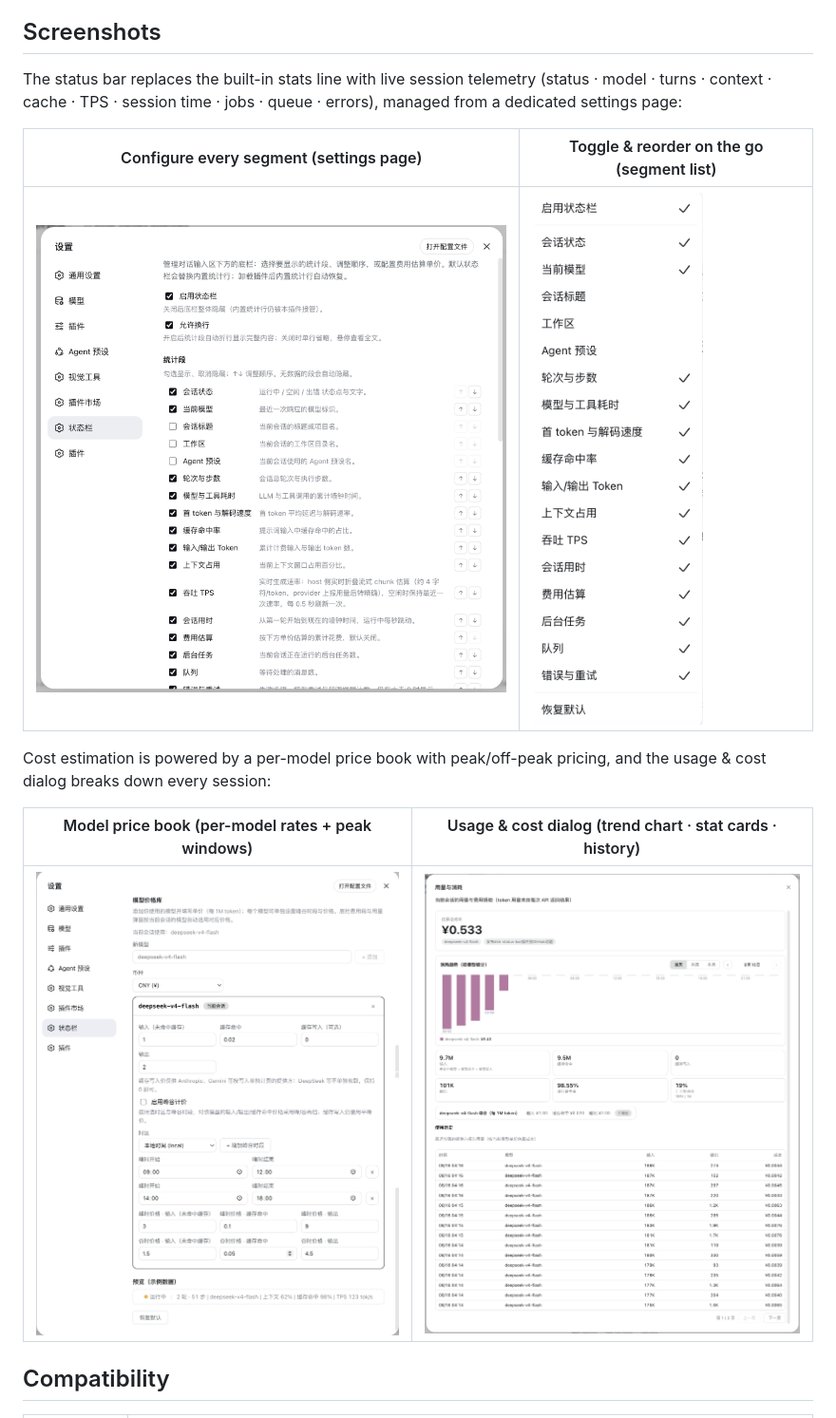
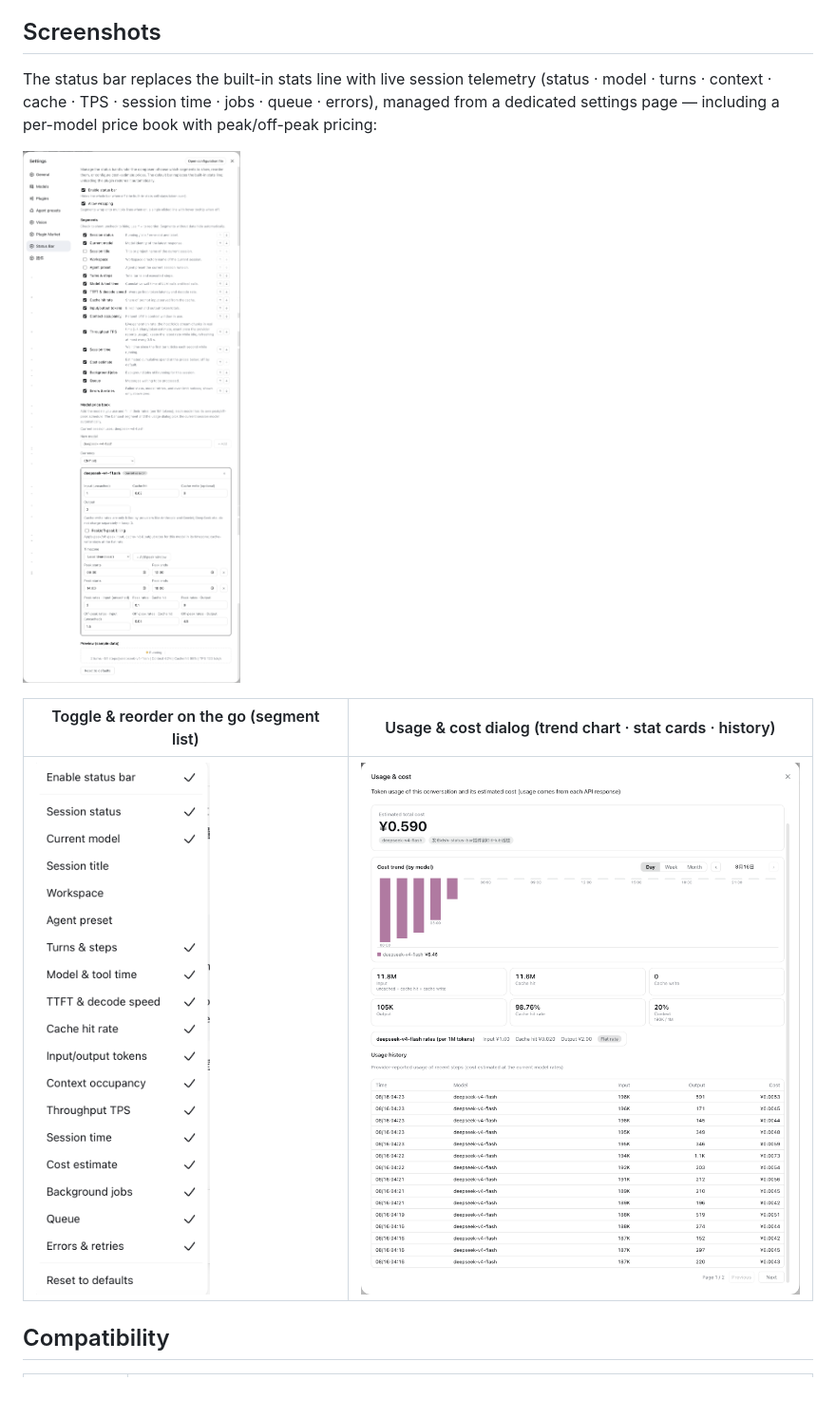
Before and after one commit to Starlight-bananice/dsh-status-bar, a Markdown page: README.md, the part around the change. Shown at 95% size. GitHub-like rendering; pictures changed too: assets/screenshot-price-book.png (deleted), assets/screenshot-settings-page-en.png (added), assets/screenshot-settings-page.png (deleted); blank space fills up the shorter version.

```diff
--- a/README.md
+++ b/README.md
@@ -25,17 +25,13 @@
 
 ## Screenshots
 
-The status bar replaces the built-in stats line with live session telemetry (status · model · turns · context · cache · TPS · session time · jobs · queue · errors), managed from a dedicated settings page:
+The status bar replaces the built-in stats line with live session telemetry (status · model · turns · context · cache · TPS · session time · jobs · queue · errors), managed from a dedicated settings page — including a per-model price book with peak/off-peak pricing:
 
-| Configure every segment (settings page) | Toggle & reorder on the go (segment list) |
+![Settings & model price book](assets/screenshot-settings-page-en.png)
+
+| Toggle & reorder on the go (segment list) | Usage & cost dialog (trend chart · stat cards · history) |
 |---|---|
-| ![Settings page](assets/screenshot-settings-page.png) | ![Segment list](assets/screenshot-settings-segments.png) |
-
-Cost estimation is powered by a per-model price book with peak/off-peak pricing, and the usage & cost dialog breaks down every session:
-
-| Model price book (per-model rates + peak windows) | Usage & cost dialog (trend chart · stat cards · history) |
-|---|---|
-| ![Model price book](assets/screenshot-price-book.png) | ![Usage & cost dialog](assets/screenshot-usage-cost-dialog.png) |
+| ![Segment list](assets/screenshot-settings-segments-en.png) | ![Usage & cost dialog](assets/screenshot-usage-cost-dialog-en.png) |
 
 ## Compatibility
 
```
Also changed, not shown: README.zh.md (+5 -9 lines), assets/screenshot-settings-page-zh.png (added).
